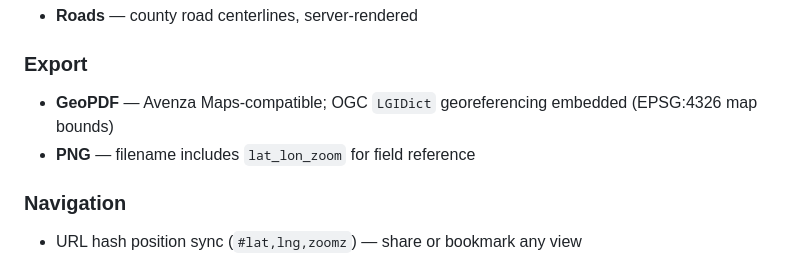
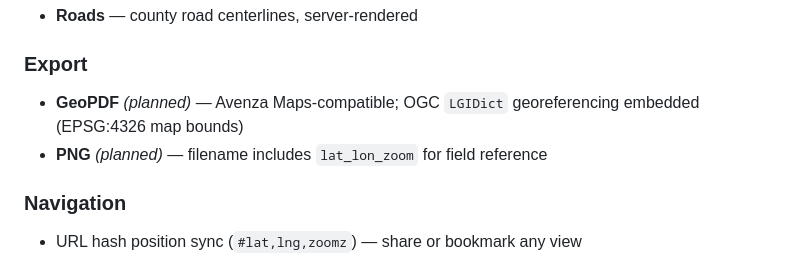
Before and after one commit to karl-dykema/fieldMap, a Markdown page: README.md, the part around the change. GitHub-like rendering.

Commit message:
Mark export features as planned

```diff
--- a/README.md
+++ b/README.md
@@ -52,8 +52,8 @@ Flip through public land parcels one by one — choose a category, then page for
 - **Roads** — county road centerlines, server-rendered
 
 ### Export
-- **GeoPDF** — Avenza Maps-compatible; OGC `LGIDict` georeferencing embedded (EPSG:4326 map bounds)
-- **PNG** — filename includes `lat_lon_zoom` for field reference
+- **GeoPDF** *(planned)* — Avenza Maps-compatible; OGC `LGIDict` georeferencing embedded (EPSG:4326 map bounds)
+- **PNG** *(planned)* — filename includes `lat_lon_zoom` for field reference
 
 ### Navigation
 - URL hash position sync (`#lat,lng,zoomz`) — share or bookmark any view
```
